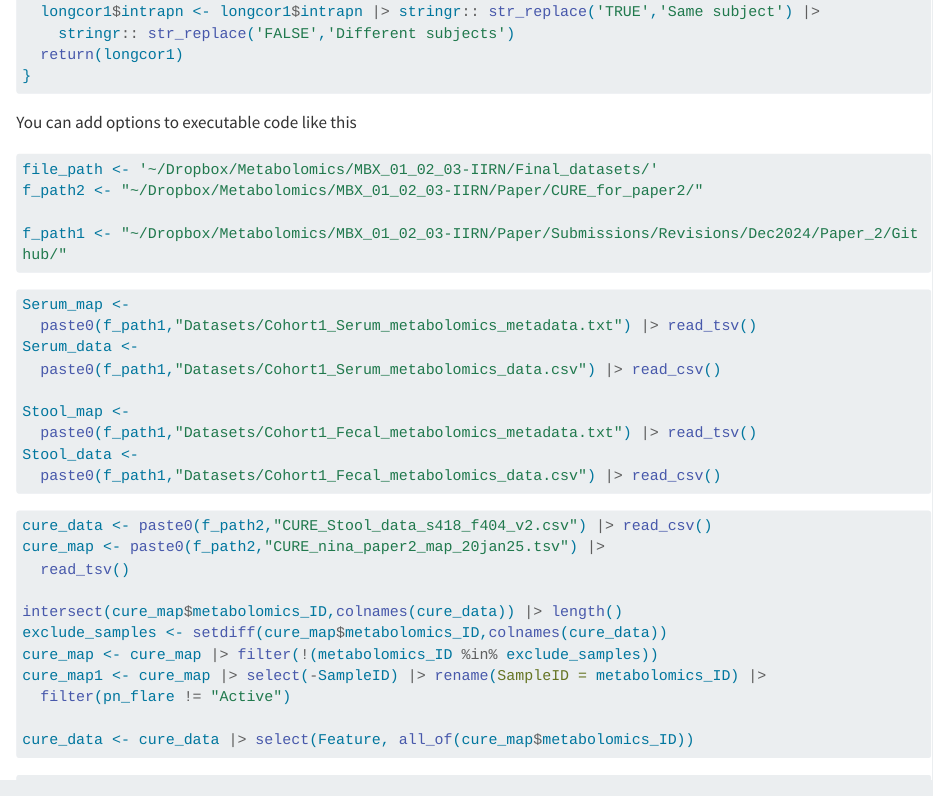
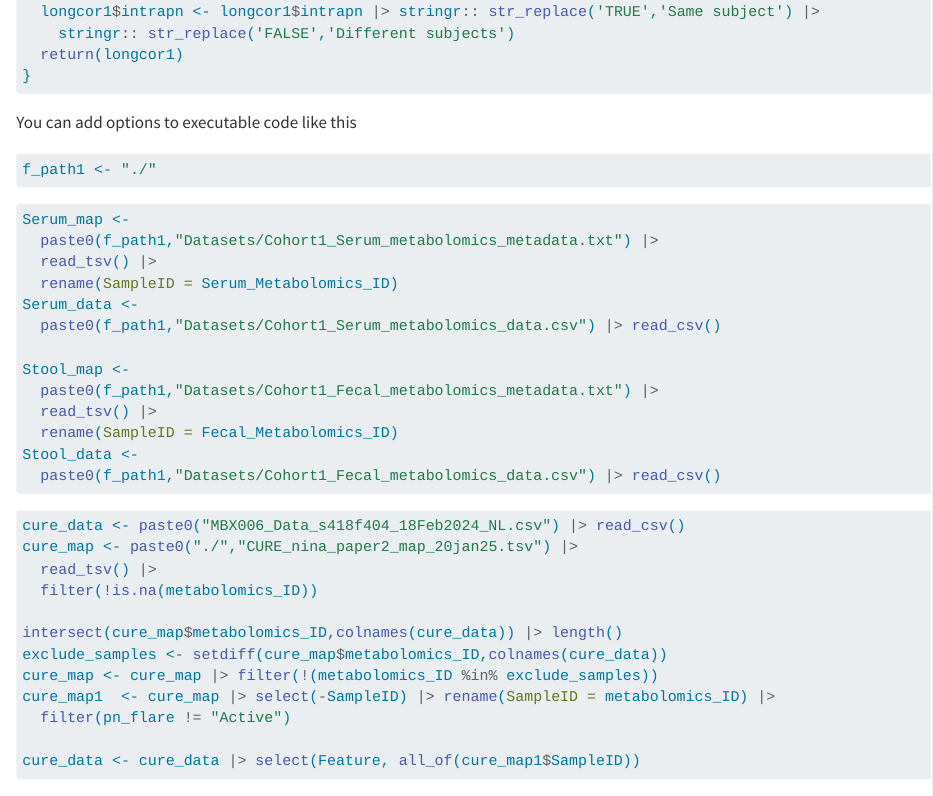
Before and after one commit to ShebaMicrobiomeCenter/IIRN_Flare_Metabolomics, a Quarto document (Fig1D_pnID_correlations1.qmd): the page in a window 1100 px wide, from 1430 px down. Rendered offline with R 4.5, knitr and Pandoc in place of Quarto, with nearby package versions; code that draws random numbers runs with fixed seeds of ours; some code elsewhere in the file could not run offline; long lines of code are wrapped.

Commit message:
minor fixes

````diff
--- a/Fig1D_pnID_correlations1.qmd
+++ b/Fig1D_pnID_correlations1.qmd
@@ -87,22 +86,23 @@ You can add options to executable code like this
 ```{r}
 #| message: false
 
-file_path <- '~/Dropbox/Metabolomics/MBX_01_02_03-IIRN/Final_datasets/'
-f_path2 <- "~/Dropbox/Metabolomics/MBX_01_02_03-IIRN/Paper/CURE_for_paper2/"
-
-f_path1 <- "~/Dropbox/Metabolomics/MBX_01_02_03-IIRN/Paper/Submissions/Revisions/Dec2024/Paper_2/Github/"
+f_path1 <- "./"
 ```
 
 ```{r}
 #| message: false
 
 Serum_map <-
-  paste0(f_path1,"Datasets/Cohort1_Serum_metabolomics_metadata.txt") |> read_tsv()
+  paste0(f_path1,"Datasets/Cohort1_Serum_metabolomics_metadata.txt") |>
+  read_tsv() |>
+  rename(SampleID = Serum_Metabolomics_ID)
 Serum_data <-
   paste0(f_path1,"Datasets/Cohort1_Serum_metabolomics_data.csv") |> read_csv()
 
 Stool_map <-
-  paste0(f_path1,"Datasets/Cohort1_Fecal_metabolomics_metadata.txt") |> read_tsv()
+  paste0(f_path1,"Datasets/Cohort1_Fecal_metabolomics_metadata.txt") |>
+  read_tsv() |>
+  rename(SampleID = Fecal_Metabolomics_ID)
 Stool_data <-
   paste0(f_path1,"Datasets/Cohort1_Fecal_metabolomics_data.csv") |> read_csv()
 ```
@@ -110,17 +110,18 @@ Stool_data <-
 ```{r eval=FALSE}
 #| message: false
 
-cure_data <- paste0(f_path2,"CURE_Stool_data_s418_f404_v2.csv") |> read_csv()
-cure_map <- paste0(f_path2,"CURE_nina_paper2_map_20jan25.tsv") |>
-  read_tsv()
+cure_data <- paste0("MBX006_Data_s418f404_18Feb2024_NL.csv") |> read_csv()
+cure_map <- paste0("./","CURE_nina_paper2_map_20jan25.tsv") |>
+  read_tsv() |>
+  filter(!is.na(metabolomics_ID))
 
 intersect(cure_map$metabolomics_ID,colnames(cure_data)) |> length()
 exclude_samples <- setdiff(cure_map$metabolomics_ID,colnames(cure_data))
 cure_map <- cure_map |> filter(!(metabolomics_ID %in% exclude_samples))
-cure_map1 <- cure_map |> select(-SampleID) |> rename(SampleID = metabolomics_ID) |>
+cure_map1  <- cure_map |> select(-SampleID) |> rename(SampleID = metabolomics_ID) |>
   filter(pn_flare != "Active")
 
-cure_data <- cure_data |> select(Feature, all_of(cure_map$metabolomics_ID))
+cure_data <- cure_data |> select(Feature, all_of(cure_map1$SampleID))
 ```
 
 ```{r}
````
Also changed, not shown: Fig1D_pnID_correlations1.qmd (9 more changed lines).
